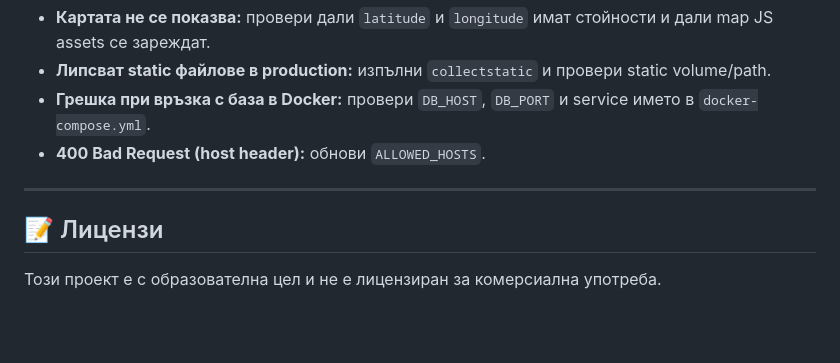
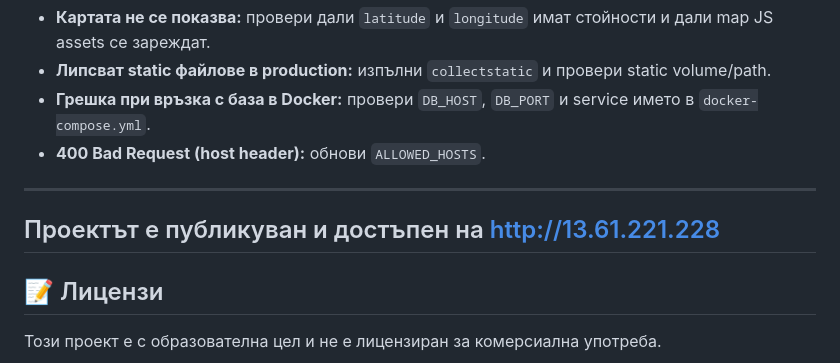
Before and after one commit to dianasiteva/EcoApp, a Markdown page: README.md, the part around the change. Rendered like a GitHub page; blank space fills up the shorter version.

Commit message:
deploy http://13.61.221.228
проектът е публикуван чрез AWS

```diff
--- a/README.md
+++ b/README.md
@@ -390,6 +390,8 @@ python manage.py collectstatic --noinput
 
 ---
 
+## Проектът е публикуван и достъпен на http://13.61.221.228
+
 ## 📝 Лицензи
 
 Този проект е с образователна цел и не е лицензиран за комерсиална употреба.
```
